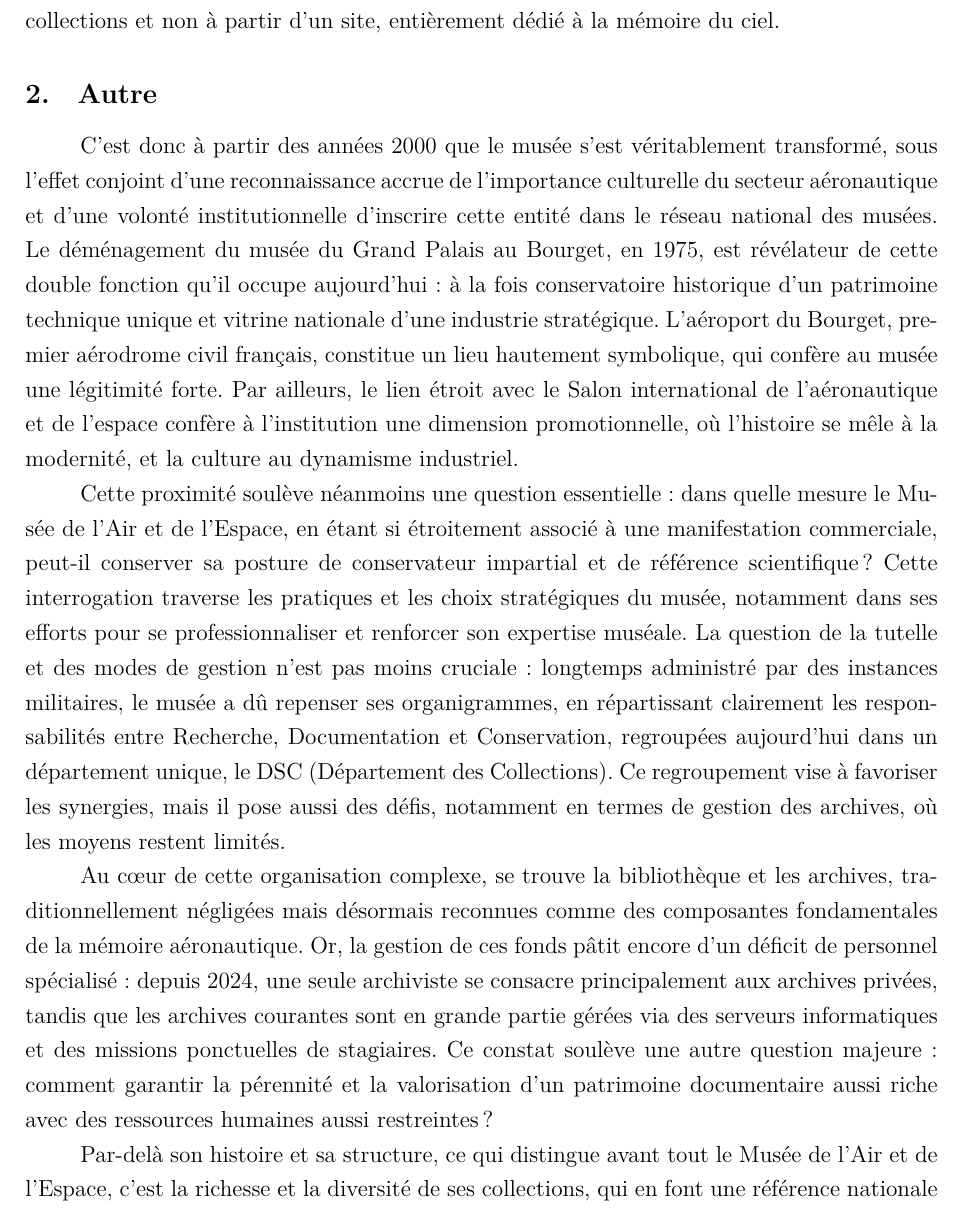
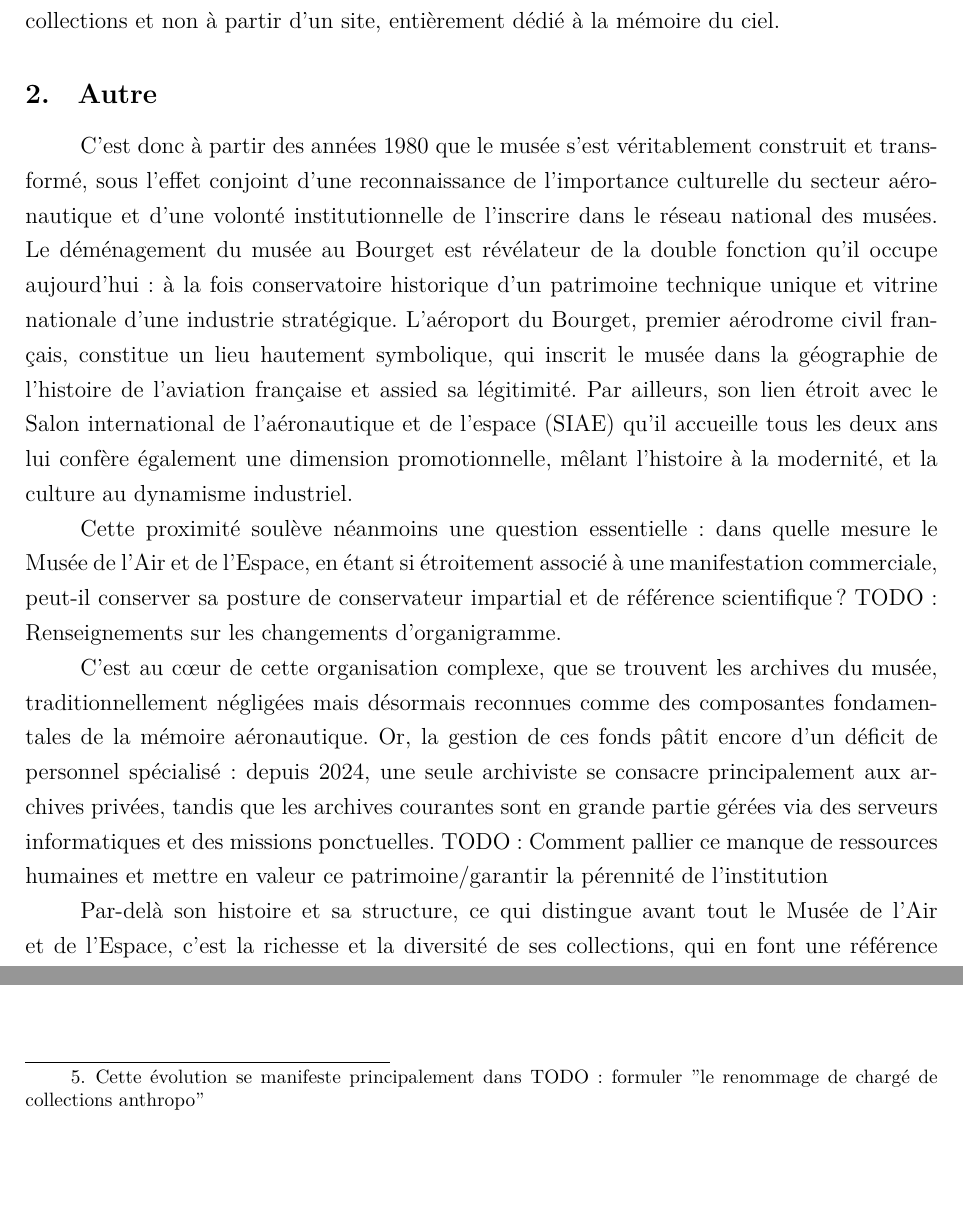
Before and after one commit to May8326/Memoire, a LaTeX book (main.tex, which reads parties/mainmatter/I/A/I_A_1.tex): part of page 25 of 56 before the commit and two parts of pages 25 and 26 of 56 after it, the two joined at a grey line, cut so that both start at the same text, the shorter picture padded with empty space. Compiled offline with XeLaTeX.

Commit message:
💬 Rédaction I/A/1.2
A remanier

```diff
--- a/parties/mainmatter/I/A/I_A_1.tex
+++ b/parties/mainmatter/I/A/I_A_1.tex
@@ -17,13 +17,15 @@ L’ouverture du Planétarium (1985), la création de réserves et d'un atelier
 Aujourd’hui, l’établissement poursuit son renouvellement avec la mise en ligne de d'outils bibliothéconomiques et muséaux, le développement de nouveaux espaces de conservation et d'exposition, ou encore son intégration prochaine au réseau du Grand Paris Express. L’histoire du Musée de l’Air et de l’Espace est celle d'un projet, qui s’est construit autour de ses collections et non à partir d’un site, entièrement dédié à la mémoire du ciel.
 
 \subsection{Autre}
-C’est donc à partir des années 2000 que le musée s’est véritablement transformé, sous l’effet conjoint d’une reconnaissance accrue de l’importance culturelle du secteur aéronautique et d’une volonté institutionnelle d’inscrire cette entité dans le réseau national des musées. Le déménagement du musée du Grand Palais au Bourget, en 1975, est révélateur de cette double fonction qu’il occupe aujourd’hui : à la fois conservatoire historique d’un patrimoine technique unique et vitrine nationale d’une industrie stratégique. L’aéroport du Bourget, premier aérodrome civil français, constitue un lieu hautement symbolique, qui confère au musée une légitimité forte. Par ailleurs, le lien étroit avec le Salon international de l’aéronautique et de l’espace confère à l’institution une dimension promotionnelle, où l’histoire se mêle à la modernité, et la culture au dynamisme industriel.
+C’est donc à partir des années 1980 que le musée s’est véritablement construit et transformé, sous l’effet conjoint d’une reconnaissance de l’importance culturelle du secteur aéronautique et d’une volonté institutionnelle de l'inscrire dans le réseau national des musées. Le déménagement du musée au Bourget est révélateur de la double fonction qu’il occupe aujourd’hui : à la fois conservatoire historique d’un patrimoine technique unique et vitrine nationale d’une industrie stratégique. L’aéroport du Bourget, premier aérodrome civil français, constitue un lieu hautement symbolique, qui inscrit le musée dans la géographie de l'histoire de l'aviation française et assied sa légitimité. Par ailleurs, son lien étroit avec le \ac{siae} qu'il accueille tous les deux ans lui confère également une dimension promotionnelle, mêlant l’histoire à la modernité, et la culture au dynamisme industriel.
 
-Cette proximité soulève néanmoins une question essentielle : dans quelle mesure le Musée de l’Air et de l’Espace, en étant si étroitement associé à une manifestation commerciale, peut-il conserver sa posture de conservateur impartial et de référence scientifique ? Cette interrogation traverse les pratiques et les choix stratégiques du musée, notamment dans ses efforts pour se professionnaliser et renforcer son expertise muséale. La question de la tutelle et des modes de gestion n’est pas moins cruciale : longtemps administré par des instances militaires, le musée a dû repenser ses organigrammes, en répartissant clairement les responsabilités entre Recherche, Documentation et Conservation, regroupées aujourd’hui dans un département unique, le DSC (Département des Collections). Ce regroupement vise à favoriser les synergies, mais il pose aussi des défis, notamment en termes de gestion des archives, où les moyens restent limités.
+Cette proximité soulève néanmoins une question essentielle : dans quelle mesure le Musée de l’Air et de l’Espace, en étant si étroitement associé à une manifestation commerciale, peut-il conserver sa posture de conservateur impartial et de référence scientifique ? TODO: Renseignements sur les changements d'organigramme.
+%Cette interrogation traverse les pratiques et les choix stratégiques du musée, notamment dans ses efforts pour se professionnaliser et renforcer son expertise muséale. La question de la tutelle et des modes de gestion n’est pas moins cruciale : longtemps administré par des instances militaires, le musée a dû repenser ses organigrammes, en répartissant clairement les responsabilités entre Recherche, Documentation et Conservation, regroupées aujourd’hui dans un département unique, le DSC (Département des Collections). Ce regroupement vise à favoriser les synergies, mais il pose aussi des défis, notamment en termes de gestion des archives, où les moyens restent limités.
 
-Au cœur de cette organisation complexe, se trouve la bibliothèque et les archives, traditionnellement négligées mais désormais reconnues comme des composantes fondamentales de la mémoire aéronautique. Or, la gestion de ces fonds pâtit encore d’un déficit de personnel spécialisé : depuis 2024, une seule archiviste se consacre principalement aux archives privées, tandis que les archives courantes sont en grande partie gérées via des serveurs informatiques et des missions ponctuelles de stagiaires. Ce constat soulève une autre question majeure : comment garantir la pérennité et la valorisation d’un patrimoine documentaire aussi riche avec des ressources humaines aussi restreintes ?
+C'est au cœur de cette organisation complexe, que se trouvent les archives du musée, traditionnellement négligées mais désormais reconnues comme des composantes fondamentales de la mémoire aéronautique. Or, la gestion de ces fonds pâtit encore d’un déficit de personnel spécialisé : depuis 2024, une seule archiviste se consacre principalement aux archives privées, tandis que les archives courantes sont en grande partie gérées via des serveurs informatiques et des missions ponctuelles. TODO: Comment pallier ce manque de ressources humaines et mettre en valeur ce patrimoine/garantir la pérennité de l'institution
+%Ce constat soulève une autre question majeure : comment garantir la pérennité et la valorisation d’un patrimoine documentaire aussi riche avec des ressources humaines aussi restreintes ?
 
-Par-delà son histoire et sa structure, ce qui distingue avant tout le Musée de l’Air et de l’Espace, c’est la richesse et la diversité de ses collections, qui en font une référence nationale sans équivalent. On y trouve, bien sûr, des avions historiques, des moteurs, des équipements techniques — objets dont la conservation requiert des conditions très spécifiques et une expertise rare. Cette particularité technique, sans précédent dans les musées français, impose une gestion adaptée et des vocabulaires spécialisés. Mais la collection ne se limite pas à ces objets spectaculaires. S’y ajoutent des maquettes, des estampes, des objets d’art, et des ensembles communs aux musées militaires tels que uniformes ou vestiaires. La prise en compte, plus récente, des collections civiles — vêtements d’aviateurs civils, objets du quotidien — témoigne d’une évolution de la politique muséale vers une approche plus anthropologique, qui valorise l’histoire sociale et humaine de l’aéronautique.
+Par-delà son histoire et sa structure, ce qui distingue avant tout le Musée de l’Air et de l’Espace, c’est la richesse et la diversité de ses collections, qui en font une référence nationale sans équivalent. On y trouve, bien sûr, des avions historiques, des moteurs, des équipements techniques — objets dont la conservation requiert des conditions très spécifiques et une expertise rare. Cette particularité technique, sans précédent dans les musées français, impose une gestion adaptée et des vocabulaires spécialisés. Mais la collection ne se limite pas à ces objets spectaculaires. S’y ajoutent des maquettes, des estampes, des objets d’art, et des ensembles communs aux musées militaires, tels que uniformes. La prise en compte, plus récente, des collections civiles — vêtements d’aviateurs civils, objets du quotidien — témoigne d’une évolution de la politique muséale vers une approche plus anthropologique, qui valorise l’histoire sociale et humaine de l’aéronautique\footnote{Cette évolution se manifeste principalement dans TODO: formuler "le renommage de chargé de collections anthropo"}.
 
 À côté de cette richesse matérielle, la documentation constitue un pilier essentiel : la base exhaustive de périodiques aéronautiques, les publications techniques, les archives photographiques et audiovisuelles illustrent la volonté du musée d’être aussi un centre de recherche et de diffusion du savoir. L’organisation interne, qui regroupe collections, documentation et recherche sous une même direction, traduit une conception intégrée du patrimoine aéronautique, mais elle fait également apparaître les différences fondamentales entre les métiers concernés — différence qui, si elle est source de richesse, génère aussi des tensions et complexifie le fonctionnement quotidien.
 
```
Also changed, not shown: parties/mainmatter/I/A/I_A_1.tex (4 more changed lines).
